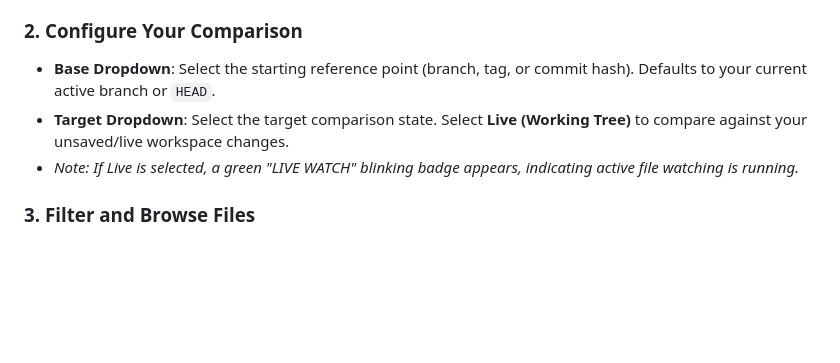
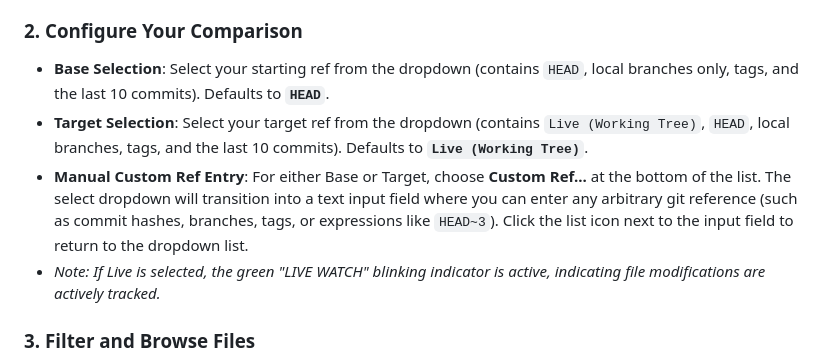
Before and after one commit to jeffc/diffplusplus, a Markdown page: README.md, the part around the change. Drawn GitHub-style; blank space fills up the shorter version.

Commit message:
Update README.md manual with selector details

```diff
--- a/README.md
+++ b/README.md
@@ -53,9 +53,10 @@ The application will boot up at **`http://localhost:3000`**.
 4. The status badge will change to a green **VALID REPO** state, and the comparison selectors will populate.
 
 ### 2. Configure Your Comparison
-- **Base Dropdown**: Select the starting reference point (branch, tag, or commit hash). Defaults to your current active branch or `HEAD`.
-- **Target Dropdown**: Select the target comparison state. Select **Live (Working Tree)** to compare against your unsaved/live workspace changes.
-- *Note: If Live is selected, a green "LIVE WATCH" blinking badge appears, indicating active file watching is running.*
+- **Base Selection**: Select your starting ref from the dropdown (contains `HEAD`, local branches only, tags, and the last 10 commits). Defaults to **`HEAD`**.
+- **Target Selection**: Select your target ref from the dropdown (contains `Live (Working Tree)`, `HEAD`, local branches, tags, and the last 10 commits). Defaults to **`Live (Working Tree)`**.
+- **Manual Custom Ref Entry**: For either Base or Target, choose **Custom Ref...** at the bottom of the list. The select dropdown will transition into a text input field where you can enter any arbitrary git reference (such as commit hashes, branches, tags, or expressions like `HEAD~3`). Click the list icon next to the input field to return to the dropdown list.
+- *Note: If Live is selected, the green "LIVE WATCH" blinking indicator is active, indicating file modifications are actively tracked.*
 
 ### 3. Filter and Browse Files
 - Use the **Filter changed files...** input in the sidebar to search by filename or folder structure.
```
